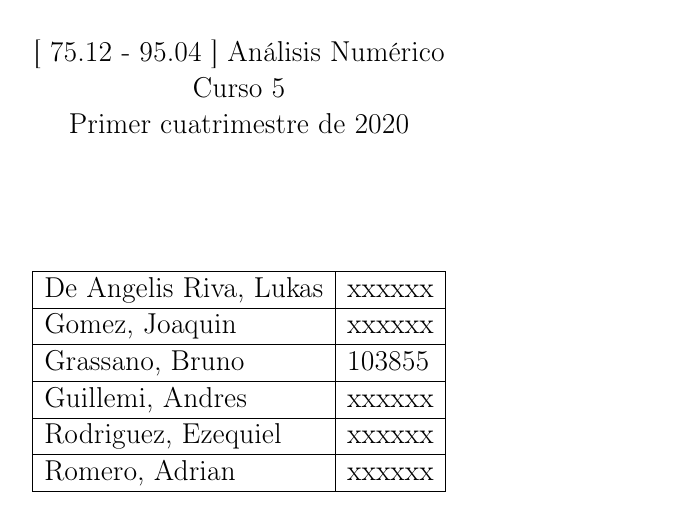
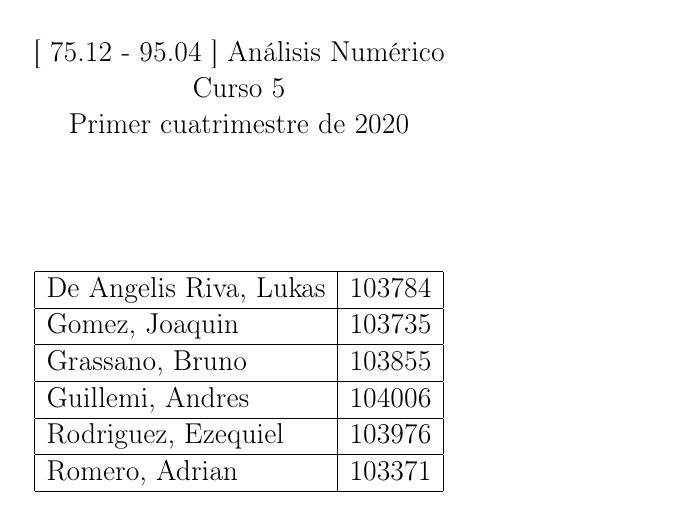
Before and after one commit to brunograssano/Analisis_Numerico_fiuba, a LaTeX document (TP1/Informe/main.tex): part of page 1 of 12, cut so that both start at the same text. Compiled offline with pdfLaTeX.

Commit message:
quedaron actualizados los padrones

```diff
--- a/TP1/Informe/main.tex
+++ b/TP1/Informe/main.tex
@@ -36,12 +36,12 @@
     \vfill
     \begin{tabular}{ | l | l | } % completen con padron
       \hline
-        De Angelis Riva, Lukas & xxxxxx \\ \hline
-        Gomez, Joaquin & xxxxxx \\ \hline
+        De Angelis Riva, Lukas & 103784 \\ \hline
+        Gomez, Joaquin & 103735 \\ \hline
         Grassano, Bruno & 103855 \\ \hline
-        Guillemi, Andres & xxxxxx \\ \hline
-        Rodriguez, Ezequiel & xxxxxx \\ \hline
-        Romero, Adrian & xxxxxx \\ \hline
+        Guillemi, Andres & 104006\\ \hline
+        Rodriguez, Ezequiel & 103976 \\ \hline
+        Romero, Adrian & 103371 \\ \hline
   	\end{tabular}
     \vfill
     \vfill
```
